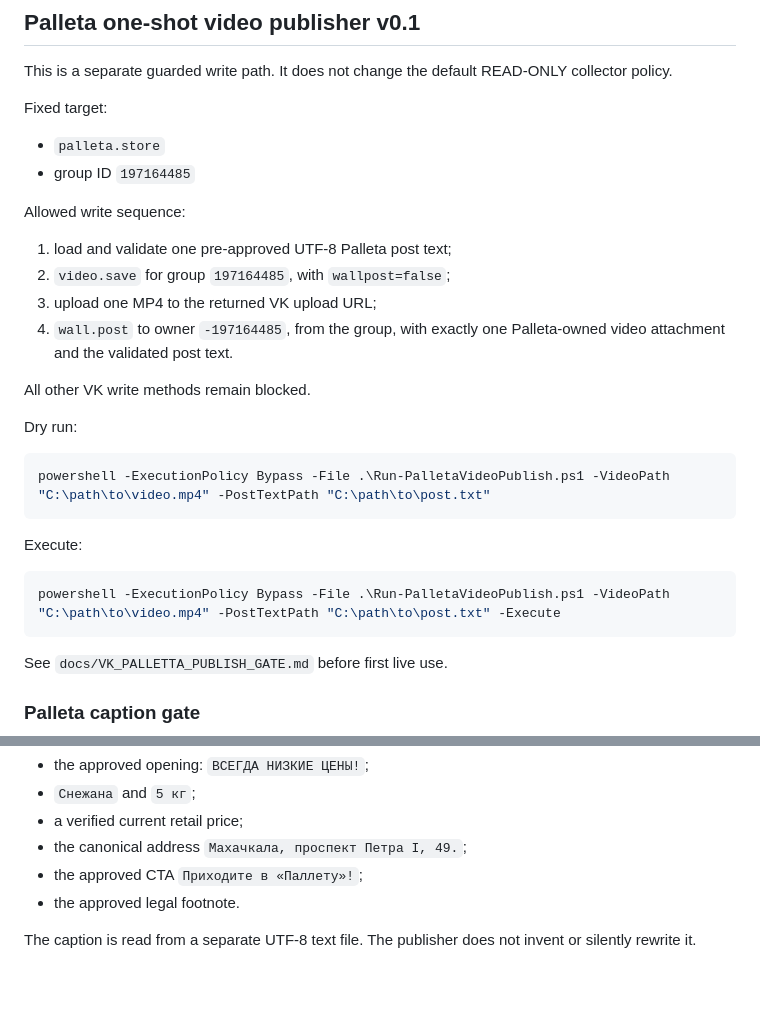
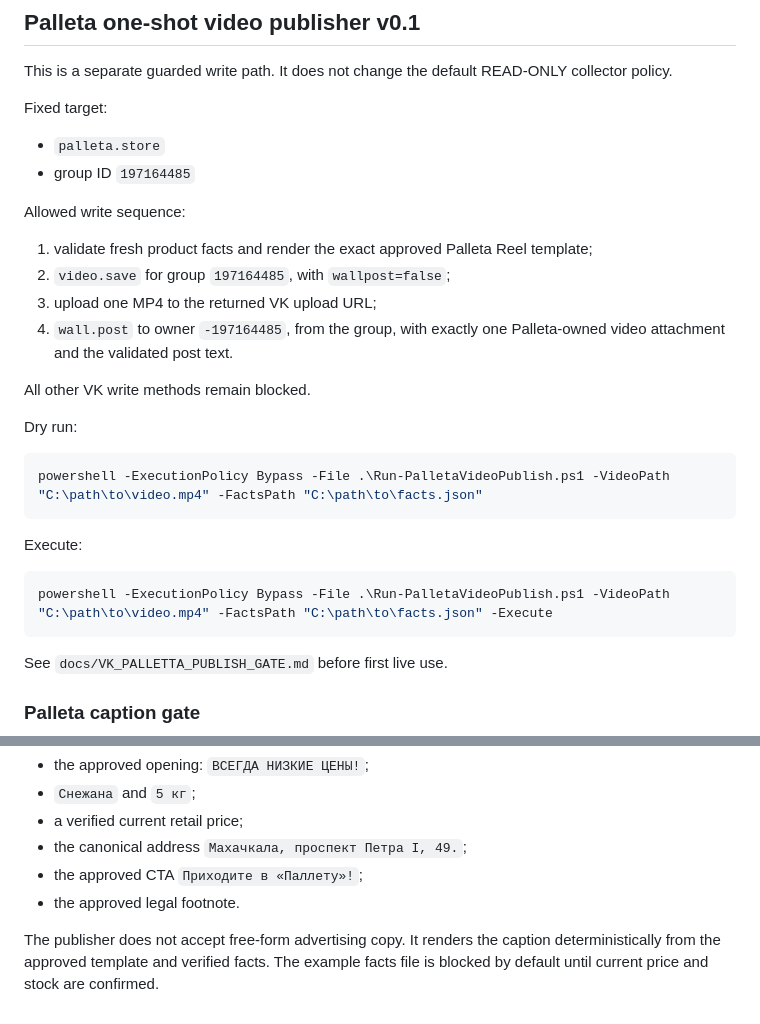
Before and after one commit to shmlr/local-point, a Markdown page: local-point-vk-collector/README.md, 2 parts joined by grey strips. Drawn GitHub-style; blank space fills up the shorter version.

Commit message:
Document template-only caption rendering from verified facts

````diff
--- a/local-point-vk-collector/README.md
+++ b/local-point-vk-collector/README.md
@@ -193,7 +193,7 @@ Fixed target:
 - group ID `197164485`
 
 Allowed write sequence:
-1. load and validate one pre-approved UTF-8 Palleta post text;
+1. validate fresh product facts and render the exact approved Palleta Reel template;
 2. `video.save` for group `197164485`, with `wallpost=false`;
 3. upload one MP4 to the returned VK upload URL;
 4. `wall.post` to owner `-197164485`, from the group, with exactly one Palleta-owned video attachment and the validated post text.
@@ -203,13 +203,13 @@ All other VK write methods remain blocked.
 Dry run:
 
 ```powershell
-powershell -ExecutionPolicy Bypass -File .\Run-PalletaVideoPublish.ps1 -VideoPath "C:\path\to\video.mp4" -PostTextPath "C:\path\to\post.txt"
+powershell -ExecutionPolicy Bypass -File .\Run-PalletaVideoPublish.ps1 -VideoPath "C:\path\to\video.mp4" -FactsPath "C:\path\to\facts.json"
 ```
 
 Execute:
 
 ```powershell
-powershell -ExecutionPolicy Bypass -File .\Run-PalletaVideoPublish.ps1 -VideoPath "C:\path\to\video.mp4" -PostTextPath "C:\path\to\post.txt" -Execute
+powershell -ExecutionPolicy Bypass -File .\Run-PalletaVideoPublish.ps1 -VideoPath "C:\path\to\video.mp4" -FactsPath "C:\path\to\facts.json" -Execute
 ```
 
 See `docs/VK_PALLETTA_PUBLISH_GATE.md` before first live use.
@@ -226,4 +226,4 @@ For the current Snezhana 5 kg Reel, live publication is fail-closed until the ca
 - the approved CTA `Приходите в «Паллету»!`;
 - the approved legal footnote.
 
-The caption is read from a separate UTF-8 text file. The publisher does not invent or silently rewrite it.
+The publisher does not accept free-form advertising copy. It renders the caption deterministically from the approved template and verified facts. The example facts file is blocked by default until current price and stock are confirmed.
````
